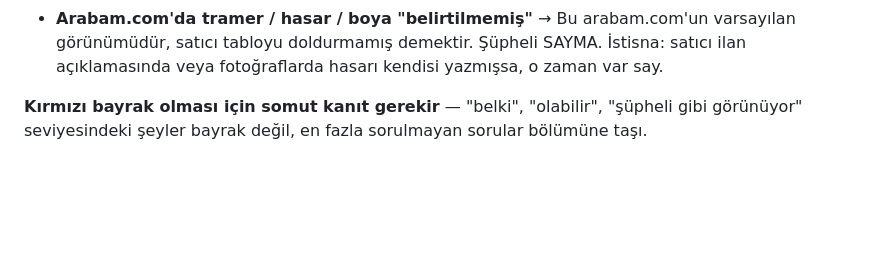
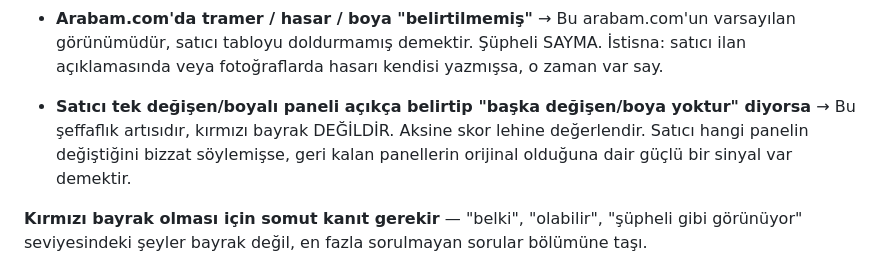
Before and after one commit to isaxozdemir/araba, a Markdown page: instructions.md, the part around the change. GitHub-like rendering; blank space fills up the shorter version.

Commit message:
instructions.md: satıcı şeffaflığı kırmızı bayrak değil kuralı eklendi

```diff
--- a/instructions.md
+++ b/instructions.md
@@ -199,6 +199,8 @@ Arabam.com + sahibinden'de o model için toplam kaç aktif ilan var? (araştır
 - **"İlk sahibi değilim"** → 2. el her araç ilk sahibi olmayan biriyle başlar; galeri satışları da dahil. Bu ASLA kırmızı bayrak değil.
 - **Fiyat filtre aralığının üstünde** → Adem'in listesi filtreden BAĞIMSIZDIR. Fiyatın 300-600k filtresini aşması kırmızı bayrak değil; piyasa karşılaştırması başka info-card'da yapılır.
 - **Arabam.com'da tramer / hasar / boya "belirtilmemiş"** → Bu arabam.com'un varsayılan görünümüdür, satıcı tabloyu doldurmamış demektir. Şüpheli SAYMA. İstisna: satıcı ilan açıklamasında veya fotoğraflarda hasarı kendisi yazmışsa, o zaman var say.
+
+- **Satıcı tek değişen/boyalı paneli açıkça belirtip "başka değişen/boya yoktur" diyorsa** → Bu şeffaflık artısıdır, kırmızı bayrak DEĞİLDİR. Aksine skor lehine değerlendir. Satıcı hangi panelin değiştiğini bizzat söylemişse, geri kalan panellerin orijinal olduğuna dair güçlü bir sinyal var demektir.
 
 **Kırmızı bayrak olması için somut kanıt gerekir** — "belki", "olabilir", "şüpheli gibi görünüyor" seviyesindeki şeyler bayrak değil, en fazla sorulmayan sorular bölümüne taşı.
 
```
